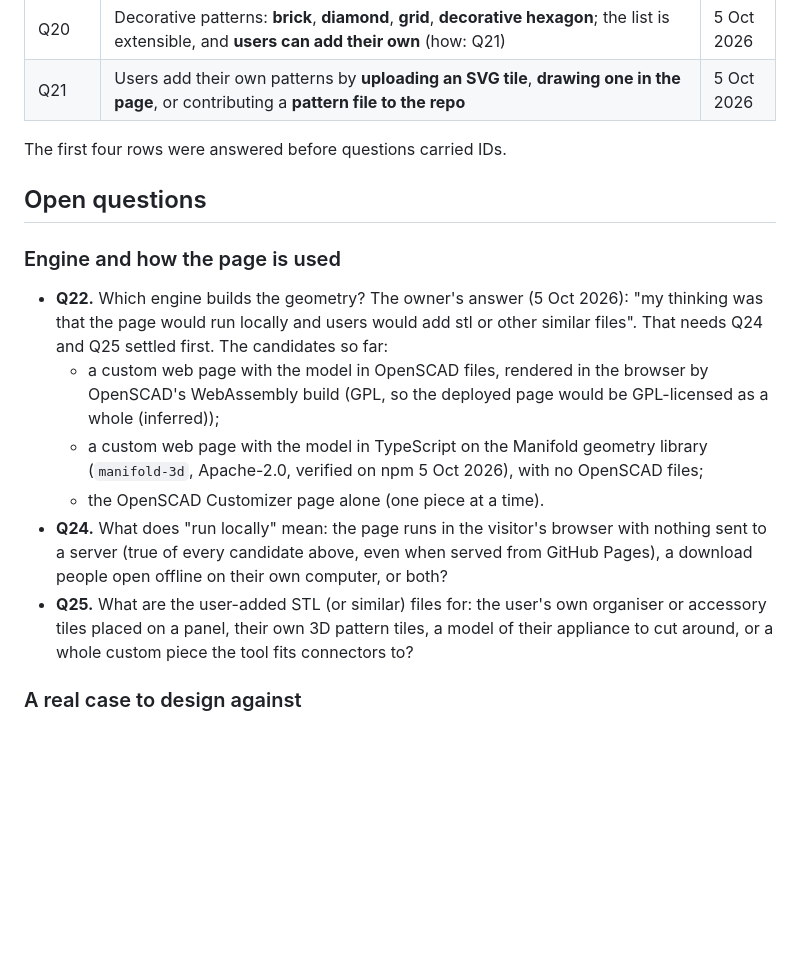
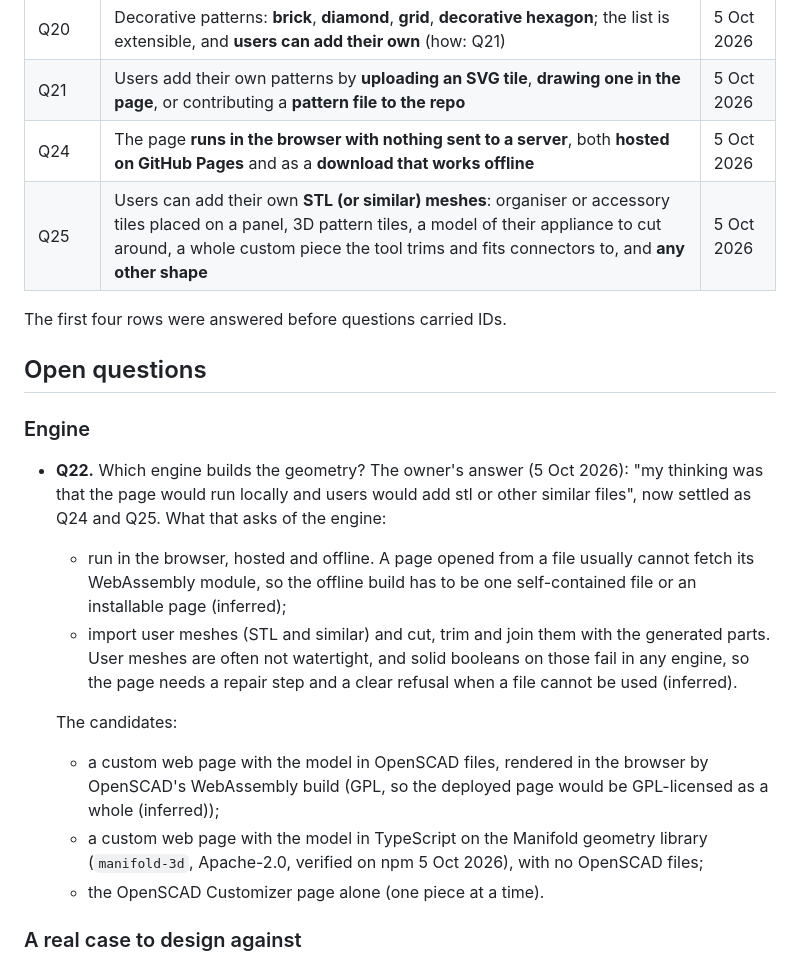
Before and after one commit to AlonRR/parametric-window-sealer, a Markdown page: docs/status.md, the part around the change. Rendered like a GitHub page; blank space fills up the shorter version.

Commit message:
docs(status): record Q24 and Q25, and sharpen Q22
- Q24: the page runs in the browser with nothing sent to a server, both
  hosted on GitHub Pages and as a download that works offline.
- Q25: users can add their own STL or similar meshes: organiser tiles,
  3D pattern tiles, an appliance model to cut around, a whole custom
  piece, or any other shape.
- Q22 now lists what those answers ask of the engine: a self-contained
  offline build, and mesh import with a repair step and a clear refusal
  for meshes that cannot be used. Both points are marked inferred.

```diff
--- a/docs/status.md
+++ b/docs/status.md
@@ -47,27 +47,31 @@ engine is deliberately undecided until the design questions below are settled.
 | Q19 | Tools and commit identity persist through a **SessionStart hook committed in the repo**, which runs only in cloud sessions | 5 Oct 2026 |
 | Q20 | Decorative patterns: **brick**, **diamond**, **grid**, **decorative hexagon**; the list is extensible, and **users can add their own** (how: Q21) | 5 Oct 2026 |
 | Q21 | Users add their own patterns by **uploading an SVG tile**, **drawing one in the page**, or contributing a **pattern file to the repo** | 5 Oct 2026 |
+| Q24 | The page **runs in the browser with nothing sent to a server**, both **hosted on GitHub Pages** and as a **download that works offline** | 5 Oct 2026 |
+| Q25 | Users can add their own **STL (or similar) meshes**: organiser or accessory tiles placed on a panel, 3D pattern tiles, a model of their appliance to cut around, a whole custom piece the tool trims and fits connectors to, and **any other shape** | 5 Oct 2026 |
 
 The first four rows were answered before questions carried IDs.
 
 ## Open questions
 
-### Engine and how the page is used
+### Engine
 
 - **Q22.** Which engine builds the geometry? The owner's answer (5 Oct 2026): "my thinking was
-  that the page would run locally and users would add stl or other similar files". That needs
-  Q24 and Q25 settled first. The candidates so far:
+  that the page would run locally and users would add stl or other similar files", now settled
+  as Q24 and Q25. What that asks of the engine:
+  - run in the browser, hosted and offline. A page opened from a file usually cannot fetch its
+    WebAssembly module, so the offline build has to be one self-contained file or an installable
+    page (inferred);
+  - import user meshes (STL and similar) and cut, trim and join them with the generated parts.
+    User meshes are often not watertight, and solid booleans on those fail in any engine, so the
+    page needs a repair step and a clear refusal when a file cannot be used (inferred).
+
+  The candidates:
   - a custom web page with the model in OpenSCAD files, rendered in the browser by OpenSCAD's
     WebAssembly build (GPL, so the deployed page would be GPL-licensed as a whole (inferred));
   - a custom web page with the model in TypeScript on the Manifold geometry library
     (`manifold-3d`, Apache-2.0, verified on npm 5 Oct 2026), with no OpenSCAD files;
   - the OpenSCAD Customizer page alone (one piece at a time).
-- **Q24.** What does "run locally" mean: the page runs in the visitor's browser with nothing sent
-  to a server (true of every candidate above, even when served from GitHub Pages), a download
-  people open offline on their own computer, or both?
-- **Q25.** What are the user-added STL (or similar) files for: the user's own organiser or
-  accessory tiles placed on a panel, their own 3D pattern tiles, a model of their appliance to
-  cut around, or a whole custom piece the tool fits connectors to?
 
 ### A real case to design against
 
```
